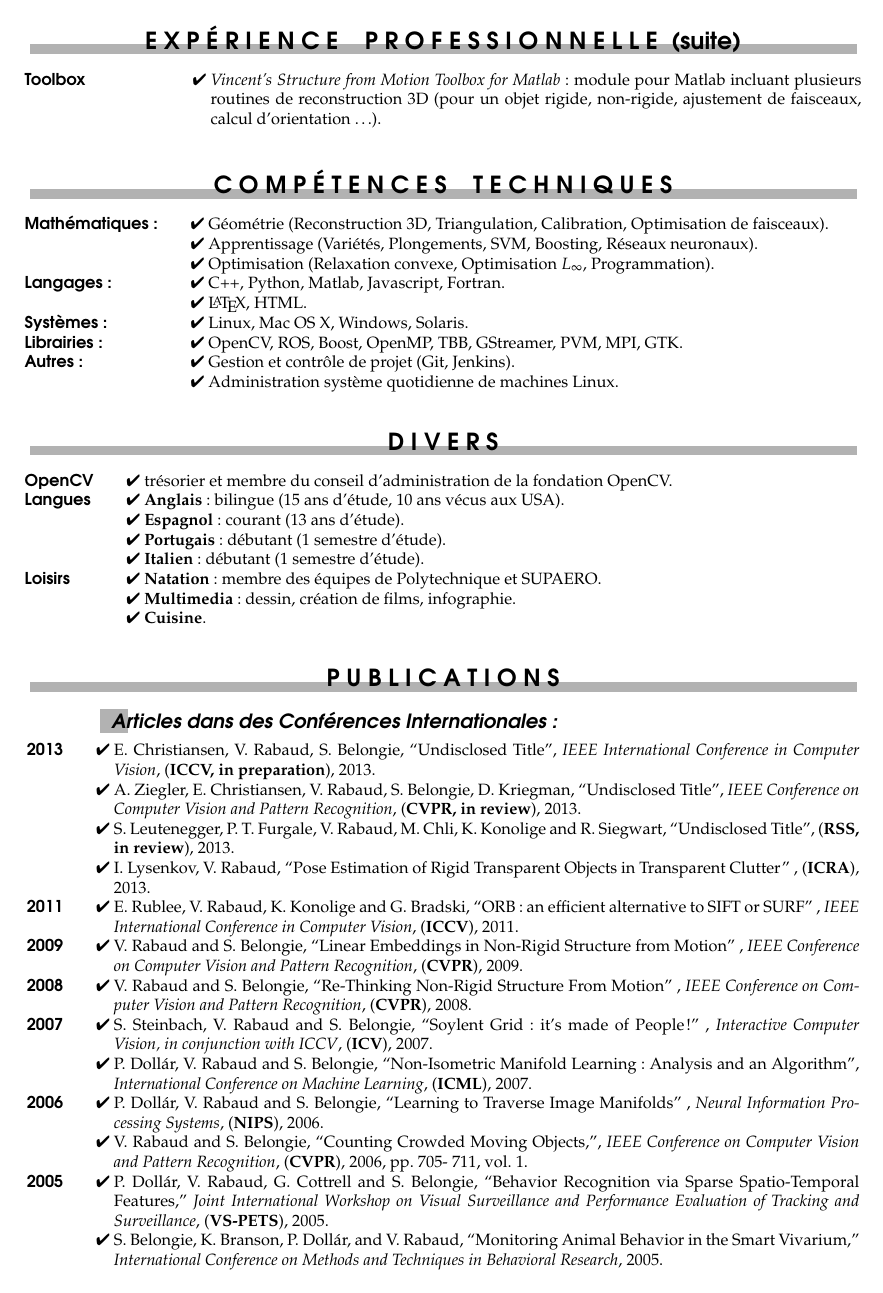
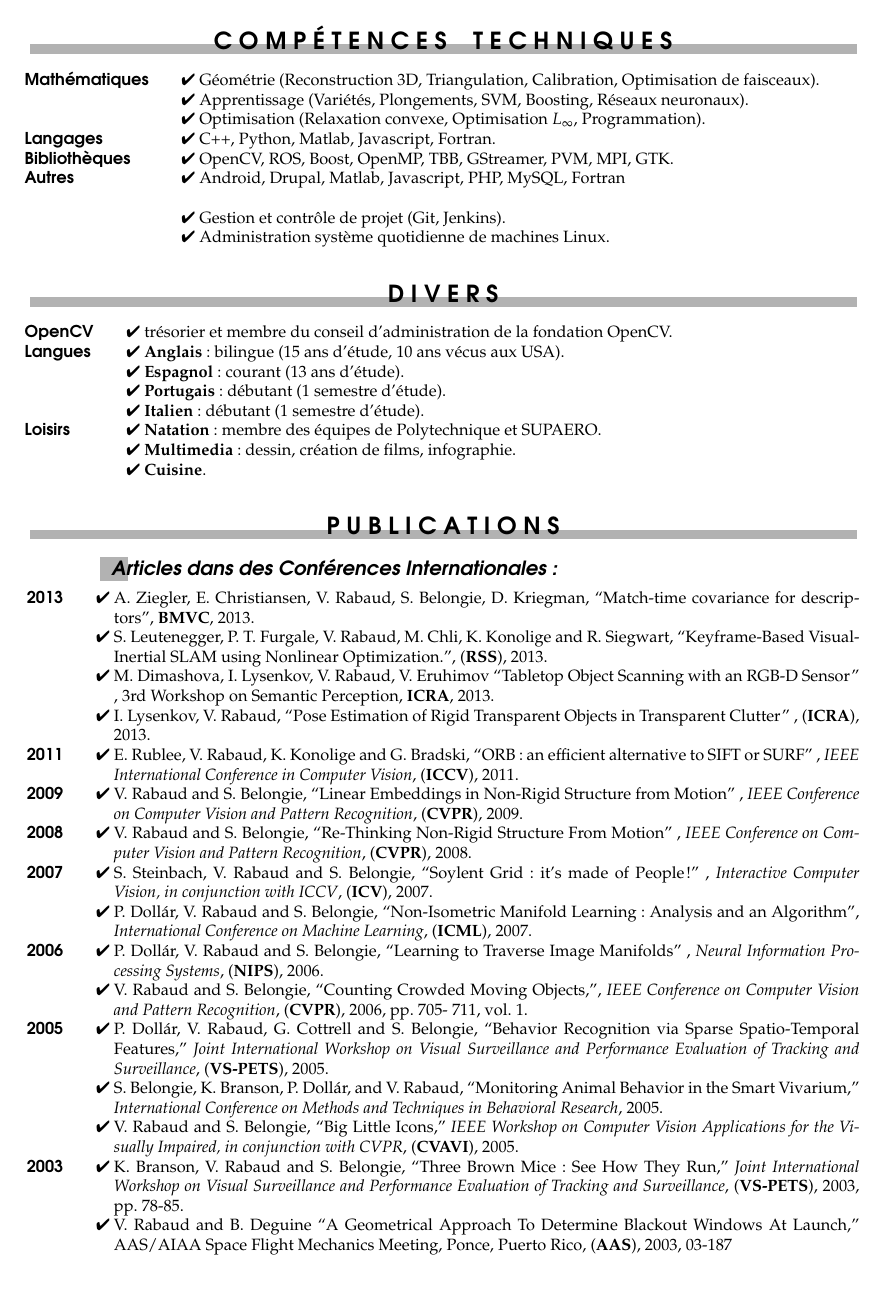
Before and after one commit to vrabaud/curriculum, a LaTeX CV (short/cv.tex, which reads short/competence.tex, short/publication.tex): page 2 of 3 before the commit and page 2 of 2 after it. Compiled offline with pdfLaTeX.

Commit message:
update short CV

```diff
--- a/short/competence.tex
+++ b/short/competence.tex
@@ -11,22 +11,20 @@
 %% Contents management by FCM version 0.1.
 
 \begin{rubric}{C O M P \'{E} T E N C E S ~~ T E C H N I Q U E S}
-\entry*[Math\'ematiques:]
+\entry*[Math\'ematiques]
   G\'{e}om\'{e}trie (Reconstruction 3D, Triangulation, Calibration, Optimisation de faisceaux).
-\entry*[Math\'ematiques:]
+\entry*[Math\'ematiques]
   Apprentissage (Vari\'{e}t\'{e}s, Plongements, SVM, Boosting, R\'{e}seaux neuronaux).
-\entry*[Math\'ematiques:]
+\entry*[Math\'ematiques]
   Optimisation (Relaxation convexe, Optimisation $L_{\infty}$, Programmation).
-\entry*[Langages:]
+\entry*[Langages]
   C++, Python, Matlab, Javascript, Fortran.
-\entry*[Langages:]
-  \LaTeX, HTML.
-\entry*[Syst\`{e}mes:]
-  Linux, Mac OS X, Windows, Solaris.
-\entry*[Librairies:] OpenCV, ROS, Boost, OpenMP, TBB, GStreamer, PVM, MPI, GTK.
-\entry*[Autres:]
+\entry*[Biblioth\`{e}ques] OpenCV, ROS, Boost, OpenMP, TBB, GStreamer, PVM, MPI, GTK.
+\entry*[Autres]
+  Android, Drupal, Matlab, Javascript, PHP, MySQL, Fortran \\
+\entry*[Autres]
   Gestion et contr\^{o}le de projet (Git, Jenkins).
-\entry*[Autres:]
+\entry*[Autres]
   Administration syst\`{e}me quotidienne de machines Linux.
 \end{rubric}
 
--- a/short/cv.tex
+++ b/short/cv.tex
@@ -33,14 +33,12 @@
 \photo[r]{image.png}
 \photoscale{0.12}
 \leftheader{\textbf{Vincent Rabaud}\\
-%  788 Harrison st., San Fancisco, CA, 94107, USA\\
-%+1 (858) 437-3417, Fax: +1 (858) 534-7029\\
-%35 rue du moulin Guibreteau 44400, REZE\\
-T\'{e}l: 06 95 57 25 85\\
+%  218 avenue du Maine, Paris, France\\
+T\'{e}l: +33 6 95 57 25 85\\
   \href{mailto:vincent.rabaud@gmail.com}{\texttt{vincent.rabaud@gmail.com}}\\
   \href{http://vision.ucsd.edu/~vrabaud}{%
     \texttt{http://vision.ucsd.edu/\~{}vrabaud}}\\
-  34 ans, C\'{e}libataire}
+  36 ans, C\'{e}libataire}
 \rightheader{~}
 
 \titlefont{\fontfamily{pag}\selectfont\bfseries\huge}
--- a/short/publication.tex
+++ b/short/publication.tex
@@ -18,15 +18,13 @@
 % Analysis and Machine Intelligence} (\textbf{PAMI, in preparation}), 2008.
 \subrubric{Articles dans des Conf\'{e}rences Internationales:}
 \entry*[2013]
-E.~Christiansen, V.~Rabaud, S.~Belongie, ``Undisclosed Title'', {\em IEEE International Conference in Computer Vision},
-(\textbf{ICCV, in preparation}), 2013.
+A.~Ziegler, E.~Christiansen, V.~Rabaud, S.~Belongie, D.~Kriegman, ``Match-time covariance for
+descriptors'', \textbf{BMVC}, 2013.
 \entry*[2013]
-A.~Ziegler, E.~Christiansen, V.~Rabaud, S.~Belongie, D.~Kriegman, ``Undisclosed Title'', {\em IEEE
-Conference on Computer Vision and Pattern Recognition}, (\textbf{CVPR, in review}), 2013.
+S.~Leutenegger, P.~T.~Furgale, V.~Rabaud, M.~Chli, K.~Konolige and R.~Siegwart, ``Keyframe-Based Visual-Inertial SLAM using Nonlinear Optimization.'', (\textbf{RSS}), 2013.
 \entry*[2013]
-S.~Leutenegger, P.~T.~Furgale, V.~Rabaud, M.~Chli, K.~Konolige and R.~Siegwart, ``Undisclosed Title'',
-(\textbf{RSS, in
-review}), 2013.
+M.~Dimashova, I.~Lysenkov, V.~Rabaud, V.~Eruhimov ``Tabletop Object Scanning with an RGB-D Sensor'' , 3rd Workshop
+on Semantic Perception, \textbf{ICRA}, 2013.
 \entry*[2013]
 I.~Lysenkov, V.~Rabaud, ``Pose Estimation of Rigid Transparent Objects in Transparent Clutter'' ,
 (\textbf{ICRA}), 2013.
```
Also changed, not shown: short/experience.tex (+10 -8 lines), short/cv.pdf.
